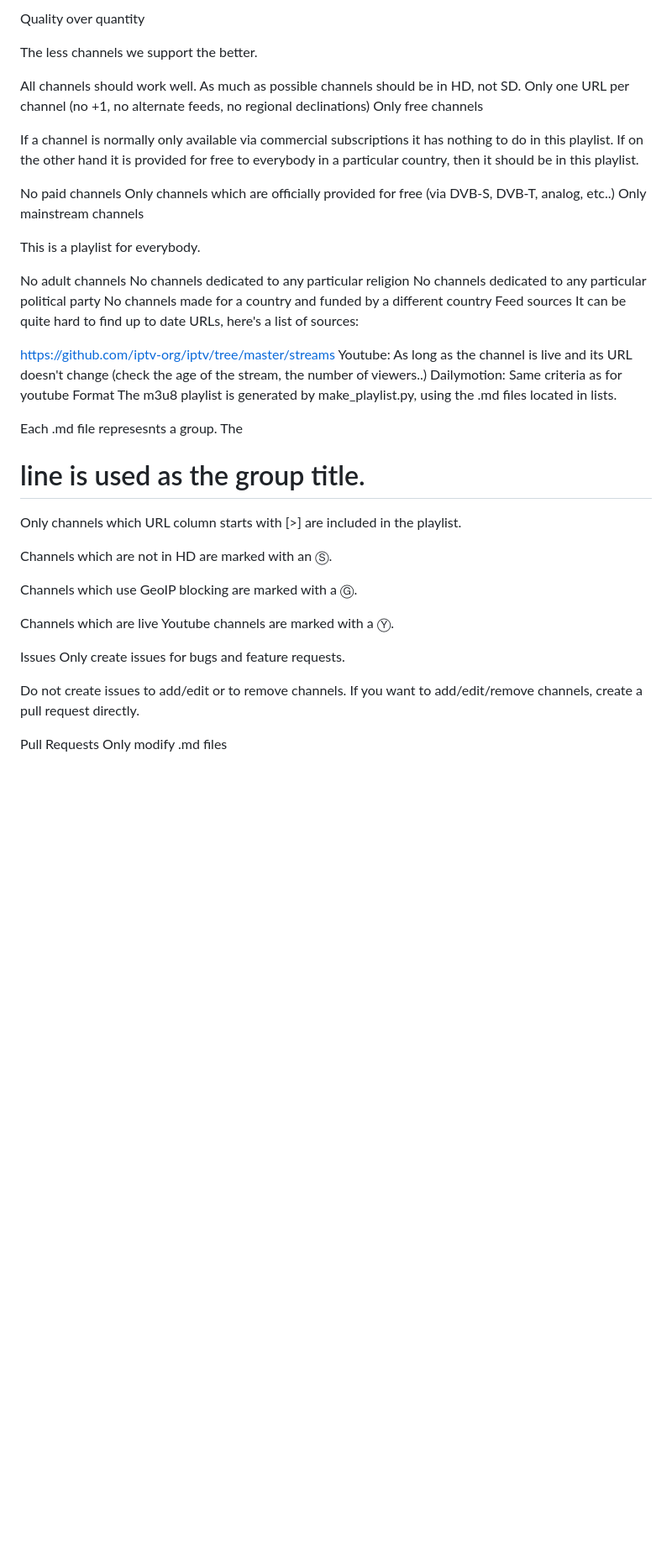
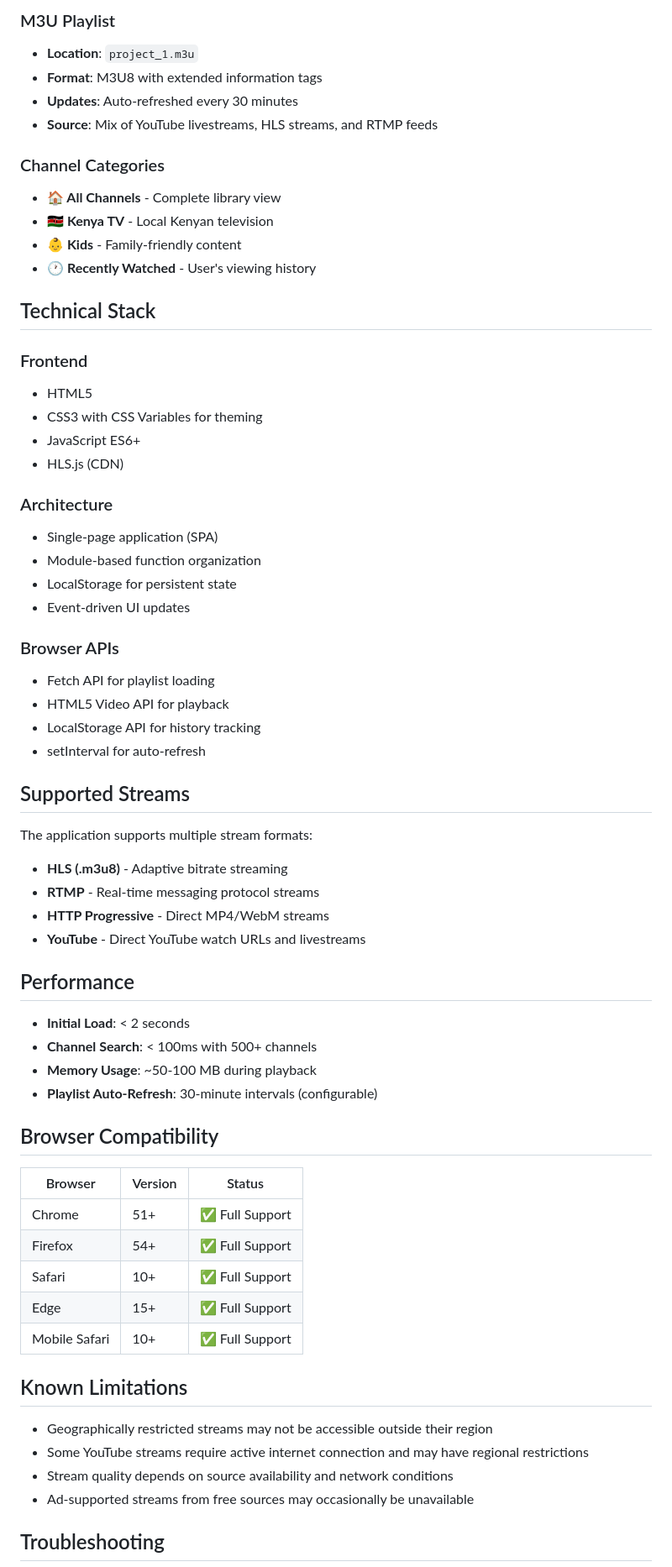
Before and after one commit to odenzel485-art/iptv, a Markdown page: README.md, the part around one of its changes. Shown at 84% size. GitHub-like rendering; blank space fills up the shorter version.

Commit message:
Rewrite README with comprehensive project documentation

```diff
--- a/README.md
+++ b/README.md
@@ -44,49 +69,68 @@ The main goals for this playlist:
 
-Quality over quantity
+### M3U Playlist
+- **Location**: `project_1.m3u`
+- **Format**: M3U8 with extended information tags
+- **Updates**: Auto-refreshed every 30 minutes
+- **Source**: Mix of YouTube livestreams, HLS streams, and RTMP feeds
 
-The less channels we support the better.
+### Channel Categories
+- **🏠 All Channels** - Complete library view
+- **🇰🇪 Kenya TV** - Local Kenyan television
+- **👶 Kids** - Family-friendly content
+- **🕐 Recently Watched** - User's viewing history
 
-All channels should work well.
-As much as possible channels should be in HD, not SD.
-Only one URL per channel (no +1, no alternate feeds, no regional declinations)
-Only free channels
+## Technical Stack
 
-If a channel is normally only available via commercial subscriptions it has nothing to do in this playlist. If on the other hand it is provided for free to everybody in a particular country, then it should be in this playlist.
+### Frontend
+- HTML5
+- CSS3 with CSS Variables for theming
+- JavaScript ES6+
+- HLS.js (CDN)
 
-No paid channels
-Only channels which are officially provided for free (via DVB-S, DVB-T, analog, etc..)
-Only mainstream channels
+### Architecture
+- Single-page application (SPA)
+- Module-based function organization
+- LocalStorage for persistent state
+- Event-driven UI updates
 
-This is a playlist for everybody.
+### Browser APIs
+- Fetch API for playlist loading
+- HTML5 Video API for playback
+- LocalStorage API for history tracking
+- setInterval for auto-refresh
 
-No adult channels
-No channels dedicated to any particular religion
-No channels dedicated to any particular political party
-No channels made for a country and funded by a different country
-Feed sources
-It can be quite hard to find up to date URLs, here's a list of sources:
+## Supported Streams
 
-https://github.com/iptv-org/iptv/tree/master/streams
-Youtube: As long as the channel is live and its URL doesn't change (check the age of the stream, the number of viewers..)
-Dailymotion: Same criteria as for youtube
-Format
-The m3u8 playlist is generated by make_playlist.py, using the .md files located in lists.
+The application supports multiple stream formats:
 
-Each .md file represesnts a group. The <h1> line is used as the group title.
+- **HLS (.m3u8)** - Adaptive bitrate streaming
+- **RTMP** - Real-time messaging protocol streams
+- **HTTP Progressive** - Direct MP4/WebM streams
+- **YouTube** - Direct YouTube watch URLs and livestreams
 
-Only channels which URL column starts with [>] are included in the playlist.
+## Performance
 
-Channels which are not in HD are marked with an Ⓢ.
+- **Initial Load**: < 2 seconds
+- **Channel Search**: < 100ms with 500+ channels
+- **Memory Usage**: ~50-100 MB during playback
+- **Playlist Auto-Refresh**: 30-minute intervals (configurable)
 
-Channels which use GeoIP blocking are marked with a Ⓖ.
+## Browser Compatibility
 
-Channels which are live Youtube channels are marked with a Ⓨ.
+| Browser | Version | Status |
+|---------|---------|--------|
+| Chrome  | 51+     | ✅ Full Support |
+| Firefox | 54+     | ✅ Full Support |
+| Safari  | 10+     | ✅ Full Support |
+| Edge    | 15+     | ✅ Full Support |
+| Mobile Safari | 10+ | ✅ Full Support |
 
-Issues
-Only create issues for bugs and feature requests.
+## Known Limitations
 
-Do not create issues to add/edit or to remove channels. If you want to add/edit/remove channels, create a pull request directly.
+- Geographically restricted streams may not be accessible outside their region
+- Some YouTube streams require active internet connection and may have regional restrictions
+- Stream quality depends on source availability and network conditions
+- Ad-supported streams from free sources may occasionally be unavailable
 
-Pull Requests
-Only modify .md files
+## Troubleshooting
 
```
Also changed, not shown: other parts of README.md (+110 -28 lines).
